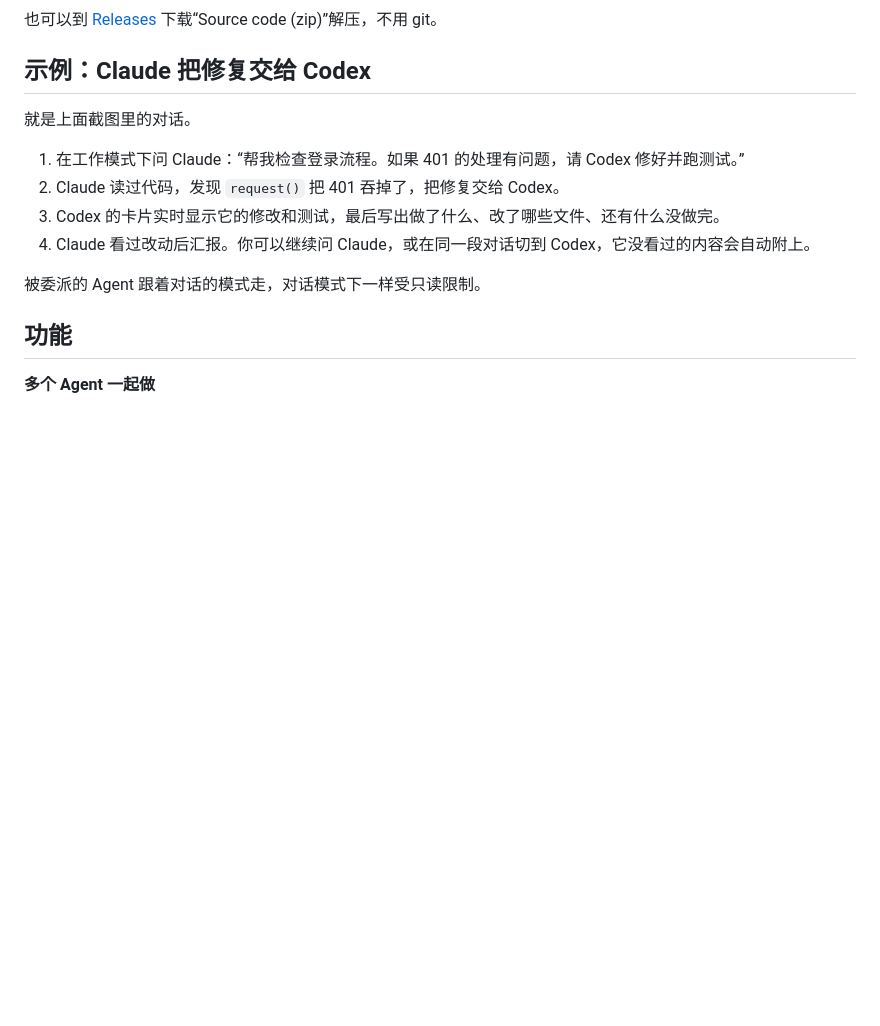
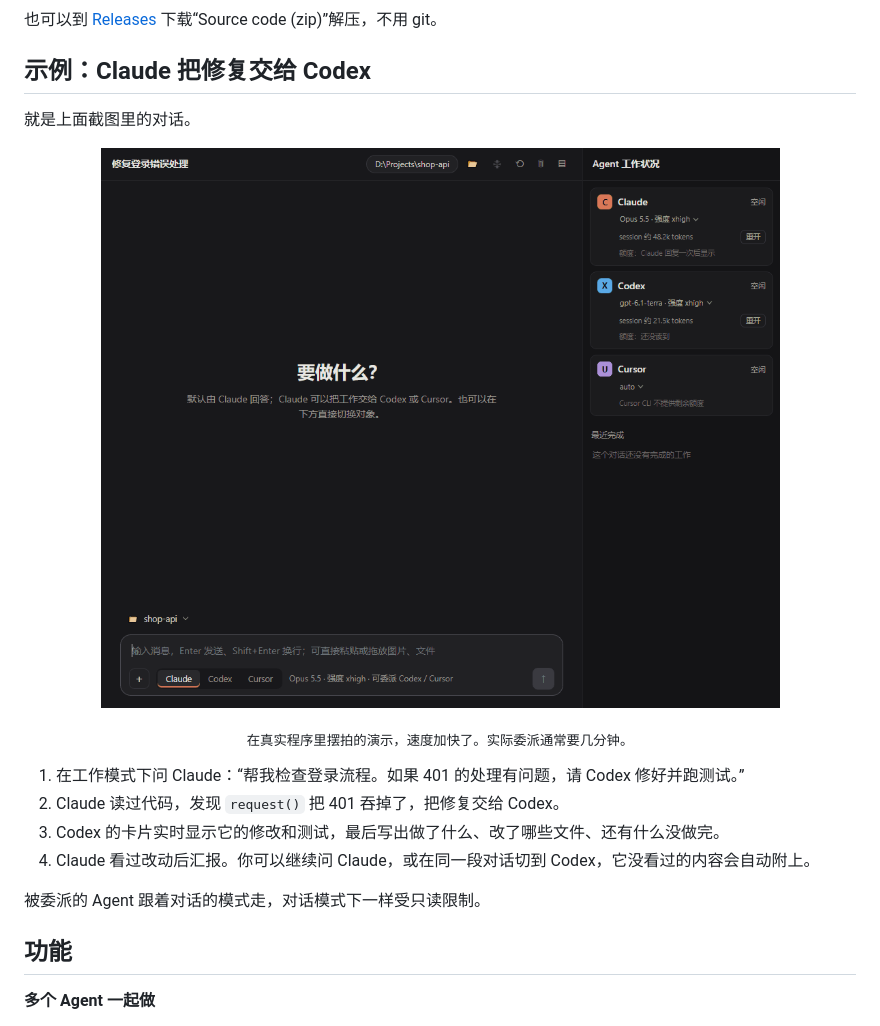
Before and after one commit to satan0124/AgentDesk, a Markdown page: README.zh-CN.md, the part around the change. Rendered like a GitHub page; pictures changed too: assets/readme/delegate-zh-CN.gif (added); blank space fills up the shorter version.

```diff
--- a/README.zh-CN.md
+++ b/README.zh-CN.md
@@ -40,6 +40,9 @@ git clone https://github.com/satan0124/AgentDesk.git
 ## 示例：Claude 把修复交给 Codex
 
 就是上面截图里的对话。
+
+<p align="center"><img src="assets/readme/delegate-zh-CN.gif" width="800" alt="动画：请 Claude 检查登录流程，Claude 读了三个文件后把修复交给 Codex，Codex 的卡片显示改文件与 npm test，最后 Claude 汇报；右栏同时显示两个 Agent 工作中"></p>
+<p align="center"><sub>在真实程序里摆拍的演示，速度加快了。实际委派通常要几分钟。</sub></p>
 
 1. 在工作模式下问 Claude：“帮我检查登录流程。如果 401 的处理有问题，请 Codex 修好并跑测试。”
 2. Claude 读过代码，发现 `request()` 把 401 吞掉了，把修复交给 Codex。
```
Also changed, not shown: README.md (+3 -0 lines), README.zh-TW.md (+3 -0 lines), assets/readme/delegate-en.gif (added), assets/readme/delegate-zh-TW.gif (added), assets/readme/overview-zh-CN.png, 1 other file.
